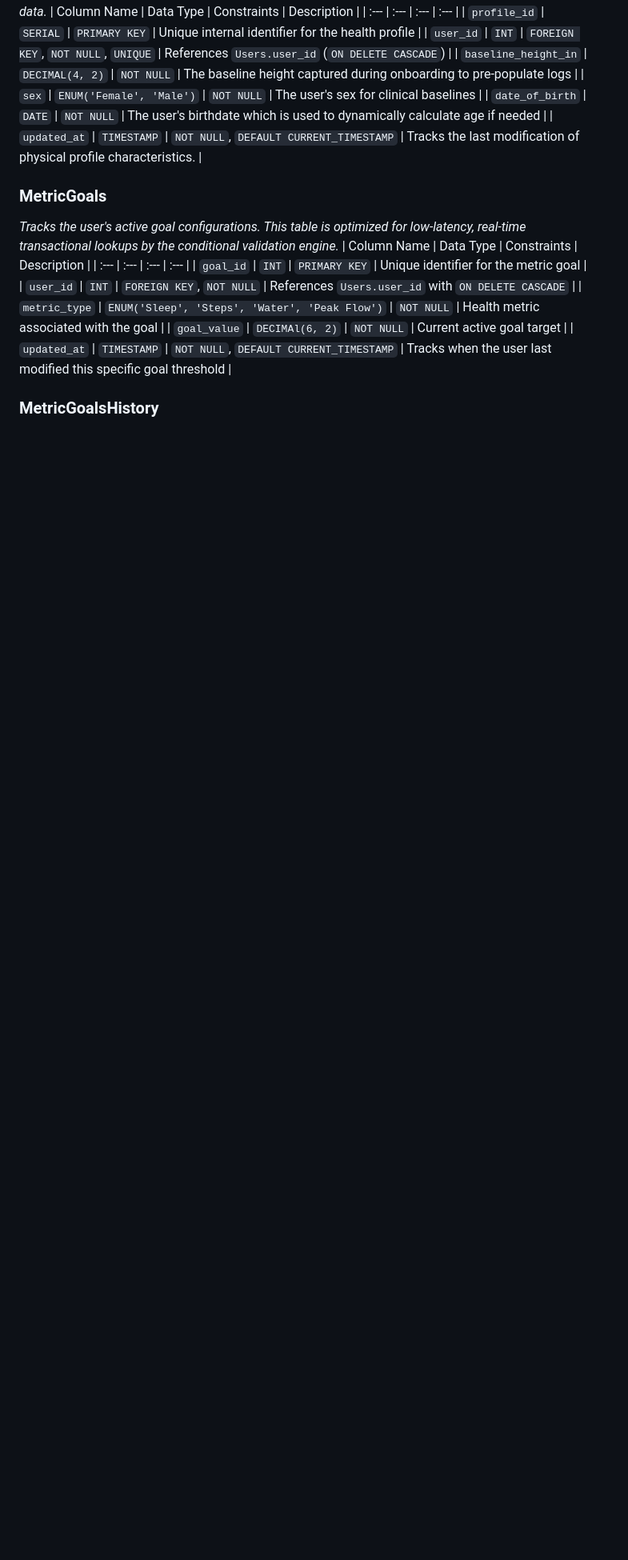
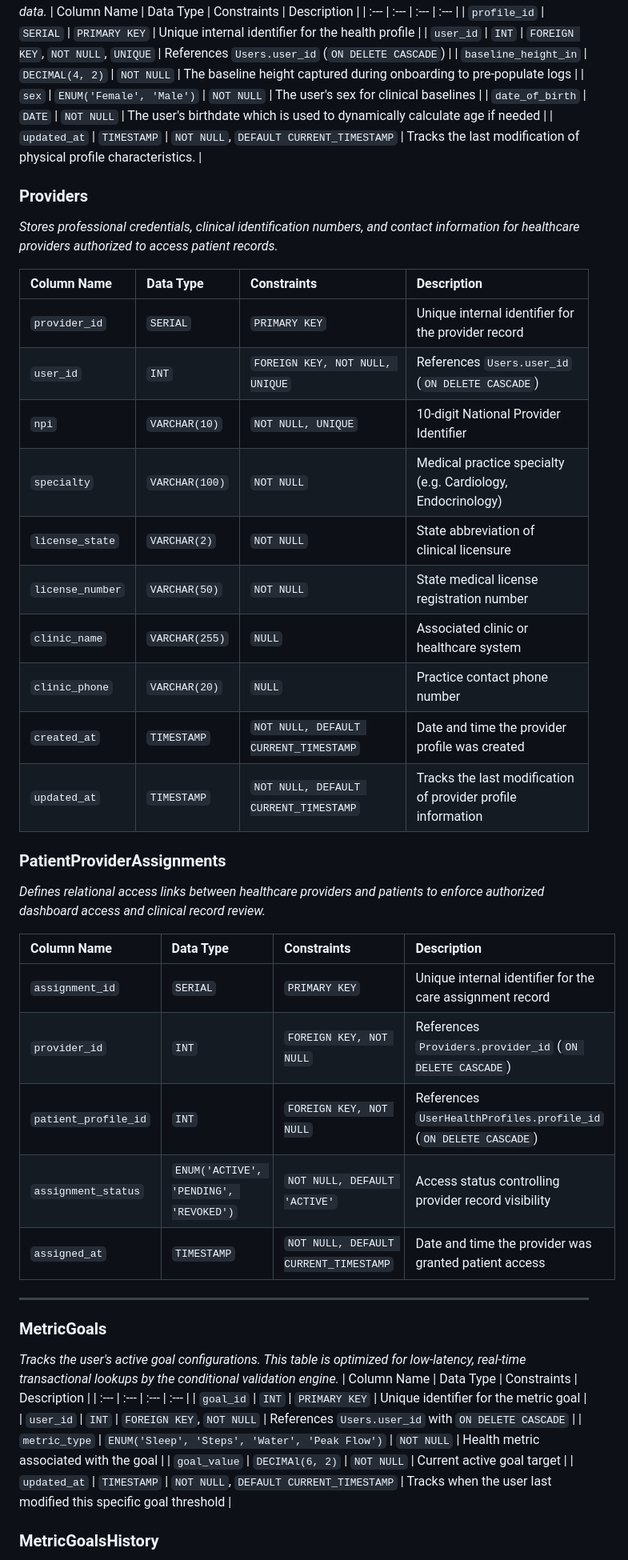
Before and after one commit to RaymondTian12/vital-pilot-senior-design, a Markdown page: docs/database_design.md, the part around one of its changes. Shown at 80% size. GitHub-like rendering; blank space fills up the shorter version.

Commit message:
added provider and patient assignment tables with role update to users

```diff
--- a/docs/database_design.md
+++ b/docs/database_design.md
@@ -27,6 +28,37 @@ Rather than tightly coupling the database engine to static disease states, this
 | `sex` | `ENUM('Female', 'Male')` | `NOT NULL` | The user's sex for clinical baselines |
 | `date_of_birth` | `DATE` | `NOT NULL` | The user's birthdate which is used to dynamically calculate age if needed |
 | `updated_at` | `TIMESTAMP` | `NOT NULL`, `DEFAULT CURRENT_TIMESTAMP` | Tracks the last modification of physical profile characteristics. |
+
+### Providers
+
+*Stores professional credentials, clinical identification numbers, and contact information for healthcare providers authorized to access patient records.*
+
+| Column Name | Data Type | Constraints | Description |
+| :--- | :--- | :--- | :--- |
+| `provider_id` | `SERIAL` | `PRIMARY KEY` | Unique internal identifier for the provider record |
+| `user_id` | `INT` | `FOREIGN KEY, NOT NULL, UNIQUE` | References `Users.user_id` (`ON DELETE CASCADE`) |
+| `npi` | `VARCHAR(10)` | `NOT NULL, UNIQUE` | 10-digit National Provider Identifier |
+| `specialty` | `VARCHAR(100)` | `NOT NULL` | Medical practice specialty (e.g. Cardiology, Endocrinology) |
+| `license_state` | `VARCHAR(2)` | `NOT NULL` | State abbreviation of clinical licensure |
+| `license_number` | `VARCHAR(50)` | `NOT NULL` | State medical license registration number |
+| `clinic_name` | `VARCHAR(255)` | `NULL` | Associated clinic or healthcare system |
+| `clinic_phone` | `VARCHAR(20)` | `NULL` | Practice contact phone number |
+| `created_at` | `TIMESTAMP` | `NOT NULL, DEFAULT CURRENT_TIMESTAMP` | Date and time the provider profile was created |
+| `updated_at` | `TIMESTAMP` | `NOT NULL, DEFAULT CURRENT_TIMESTAMP` | Tracks the last modification of provider profile information |
+
+### PatientProviderAssignments
+
+*Defines relational access links between healthcare providers and patients to enforce authorized dashboard access and clinical record review.*
+
+| Column Name | Data Type | Constraints | Description |
+| :--- | :--- | :--- | :--- |
+| `assignment_id` | `SERIAL` | `PRIMARY KEY` | Unique internal identifier for the care assignment record |
+| `provider_id` | `INT` | `FOREIGN KEY, NOT NULL` | References `Providers.provider_id` (`ON DELETE CASCADE`) |
+| `patient_profile_id` | `INT` | `FOREIGN KEY, NOT NULL` | References `UserHealthProfiles.profile_id` (`ON DELETE CASCADE`) |
+| `assignment_status` | `ENUM('ACTIVE', 'PENDING', 'REVOKED')` | `NOT NULL, DEFAULT 'ACTIVE'` | Access status controlling provider record visibility |
+| `assigned_at` | `TIMESTAMP` | `NOT NULL, DEFAULT CURRENT_TIMESTAMP` | Date and time the provider was granted patient access |
+
+---
 
 ### MetricGoals
 *Tracks the user's active goal configurations. This table is optimized for low-latency, real-time transactional lookups by the conditional validation engine.*
```
Also changed, not shown: other parts of docs/database_design.md (+10 -1 lines).
